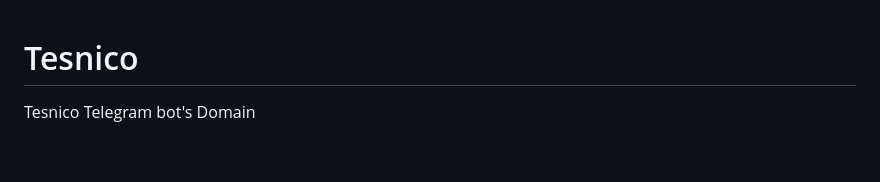
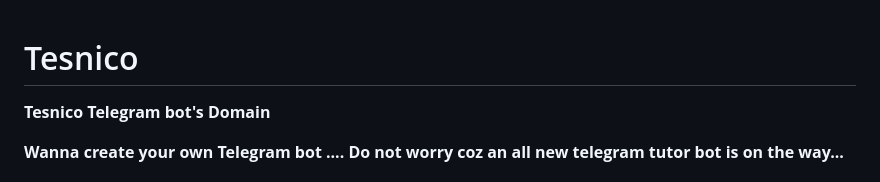
Before and after one commit to christo-zero-john/Tesnico, a Markdown page: About Tesnico (readme.md).md, the part around one of its changes. GitHub-like rendering; blank space fills up the shorter version.

Commit message:
Updated About Tesnico file

```diff
--- a/About Tesnico (readme.md).md
+++ b/About Tesnico (readme.md).md
@@ -1,5 +1,8 @@
 # Tesnico
- </h1>Tesnico Telegram bot's Domain</h1>
 
+
+ **</h2>Tesnico Telegram bot's Domain</h2>**
+
+<b>**Wanna create your own Telegram bot .... Do not worry coz an all new telegram tutor bot is on the way...**<br></b><br>
 <!-- As an Introduction let me tell you something : If you wanna create your own telegram bot feel free subscribe to our telegram bot tutor bot at @tgbt
 !-->
```
Also changed, not shown: other parts of About Tesnico (readme.md).md (+46 -43 lines).
